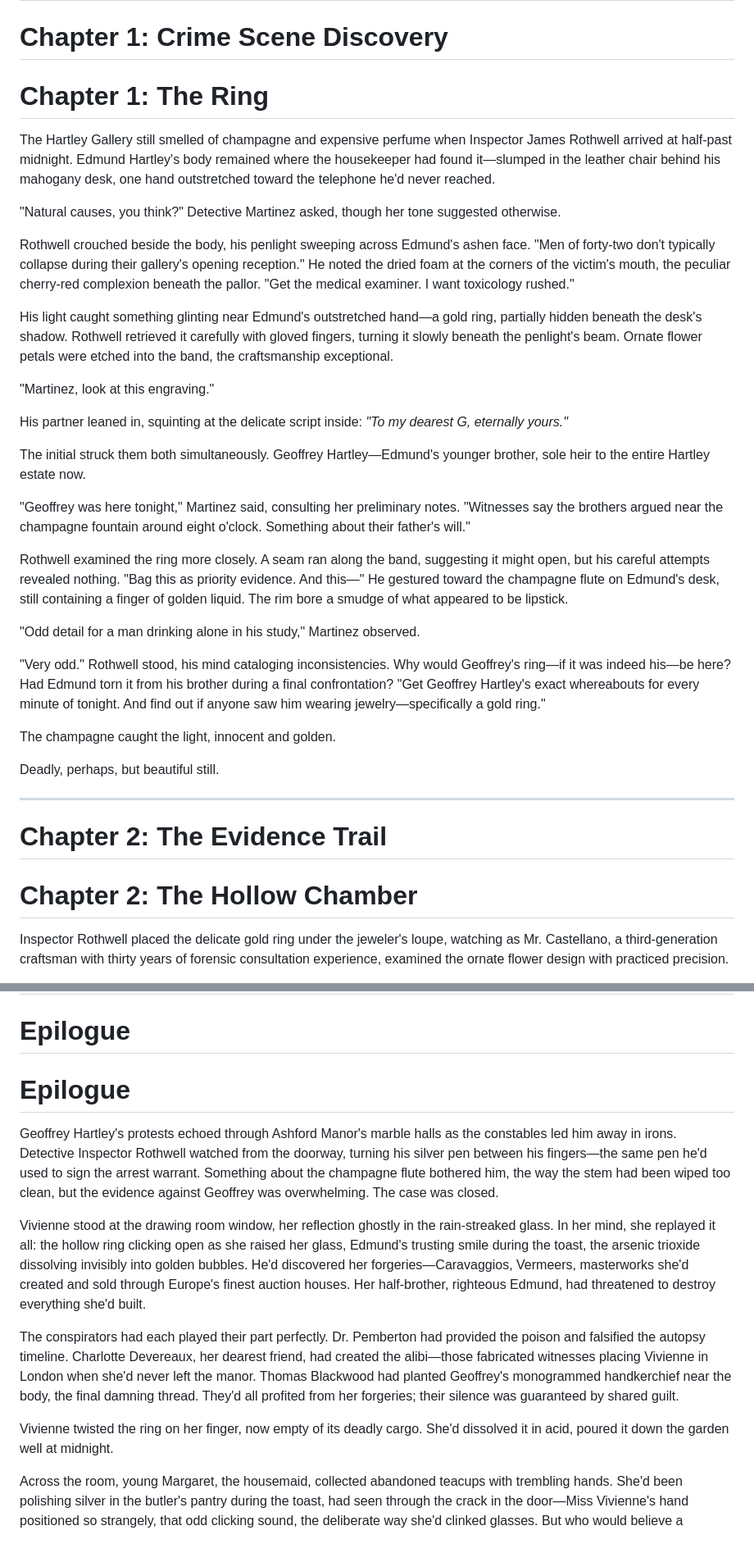
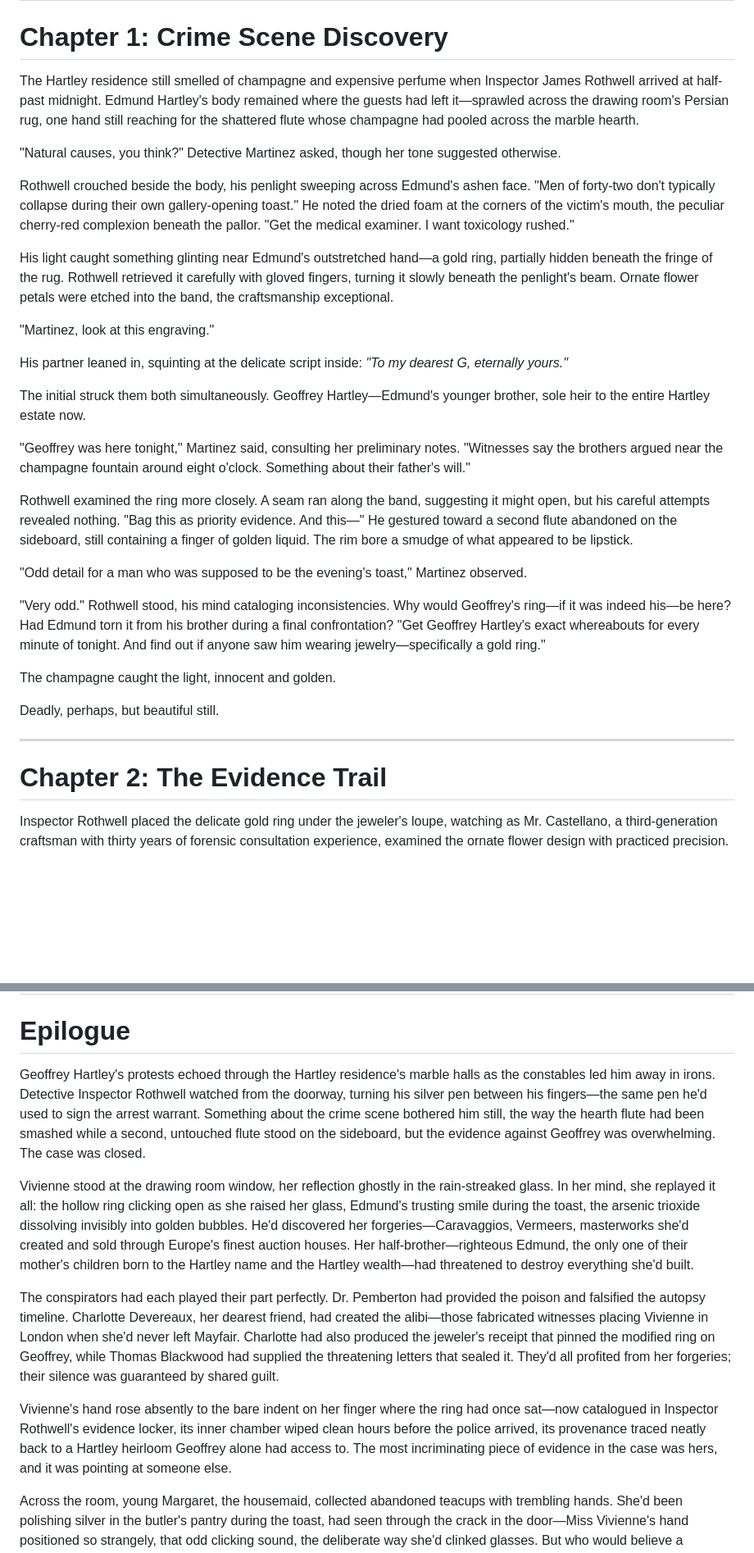
Before and after one commit to ivy3h/7634-s26, a Markdown page: data/final_story.md, 2 parts joined by grey strips. Shown at 82% size. GitHub-like rendering; blank space fills up the shorter version.

Commit message:
update final story

```diff
--- a/data/final_story.md
+++ b/data/final_story.md
@@ -32,15 +30,13 @@ And Vivienne Ashford began to weep, the empty ring burning against her skin like
 
 # Chapter 1: Crime Scene Discovery
 
-# Chapter 1: The Ring
-
-The Hartley Gallery still smelled of champagne and expensive perfume when Inspector James Rothwell arrived at half-past midnight. Edmund Hartley's body remained where the housekeeper had found it—slumped in the leather chair behind his mahogany desk, one hand outstretched toward the telephone he'd never reached.
+The Hartley residence still smelled of champagne and expensive perfume when Inspector James Rothwell arrived at half-past midnight. Edmund Hartley's body remained where the guests had left it—sprawled across the drawing room's Persian rug, one hand still reaching for the shattered flute whose champagne had pooled across the marble hearth.
 
 "Natural causes, you think?" Detective Martinez asked, though her tone suggested otherwise.
 
-Rothwell crouched beside the body, his penlight sweeping across Edmund's ashen face. "Men of forty-two don't typically collapse during their gallery's opening reception." He noted the dried foam at the corners of the victim's mouth, the peculiar cherry-red complexion beneath the pallor. "Get the medical examiner. I want toxicology rushed."
+Rothwell crouched beside the body, his penlight sweeping across Edmund's ashen face. "Men of forty-two don't typically collapse during their own gallery-opening toast." He noted the dried foam at the corners of the victim's mouth, the peculiar cherry-red complexion beneath the pallor. "Get the medical examiner. I want toxicology rushed."
 
-His light caught something glinting near Edmund's outstretched hand—a gold ring, partially hidden beneath the desk's shadow. Rothwell retrieved it carefully with gloved fingers, turning it slowly beneath the penlight's beam. Ornate flower petals were etched into the band, the craftsmanship exceptional.
+His light caught something glinting near Edmund's outstretched hand—a gold ring, partially hidden beneath the fringe of the rug. Rothwell retrieved it carefully with gloved fingers, turning it slowly beneath the penlight's beam. Ornate flower petals were etched into the band, the craftsmanship exceptional.
 
 "Martinez, look at this engraving."
 
@@ -50,9 +46,9 @@ The initial struck them both simultaneously. Geoffrey Hartley—Edmund's younger
 
 "Geoffrey was here tonight," Martinez said, consulting her preliminary notes. "Witnesses say the brothers argued near the champagne fountain around eight o'clock. Something about their father's will."
 
-Rothwell examined the ring more closely. A seam ran along the band, suggesting it might open, but his careful attempts revealed nothing. "Bag this as priority evidence. And this—" He gestured toward the champagne flute on Edmund's desk, still containing a finger of golden liquid. The rim bore a smudge of what appeared to be lipstick.
+Rothwell examined the ring more closely. A seam ran along the band, suggesting it might open, but his careful attempts revealed nothing. "Bag this as priority evidence. And this—" He gestured toward a second flute abandoned on the sideboard, still containing a finger of golden liquid. The rim bore a smudge of what appeared to be lipstick.
 
-"Odd detail for a man drinking alone in his study," Martinez observed.
+"Odd detail for a man who was supposed to be the evening's toast," Martinez observed.
 
 "Very odd." Rothwell stood, his mind cataloging inconsistencies. Why would Geoffrey's ring—if it was indeed his—be here? Had Edmund torn it from his brother during a final confrontation? "Get Geoffrey Hartley's exact whereabouts for every minute of tonight. And find out if anyone saw him wearing jewelry—specifically a gold ring."
 
@@ -63,8 +59,6 @@ Deadly, perhaps, but beautiful still.
 ---
 
 # Chapter 2: The Evidence Trail
-
-# Chapter 2: The Hollow Chamber
 
 Inspector Rothwell placed the delicate gold ring under the jeweler's loupe, watching as Mr. Castellano, a third-generation craftsman with thirty years of forensic consultation experience, examined the ornate flower design with practiced precision.
 
@@ -376,15 +354,13 @@ As the door closed behind Geoffrey's retreating form, Vivienne finally permitted
 
 # Epilogue
 
-# Epilogue
+Geoffrey Hartley's protests echoed through the Hartley residence's marble halls as the constables led him away in irons. Detective Inspector Rothwell watched from the doorway, turning his silver pen between his fingers—the same pen he'd used to sign the arrest warrant. Something about the crime scene bothered him still, the way the hearth flute had been smashed while a second, untouched flute stood on the sideboard, but the evidence against Geoffrey was overwhelming. The case was closed.
 
-Geoffrey Hartley's protests echoed through Ashford Manor's marble halls as the constables led him away in irons. Detective Inspector Rothwell watched from the doorway, turning his silver pen between his fingers—the same pen he'd used to sign the arrest warrant. Something about the champagne flute bothered him, the way the stem had been wiped too clean, but the evidence against Geoffrey was overwhelming. The case was closed.
+Vivienne stood at the drawing room window, her reflection ghostly in the rain-streaked glass. In her mind, she replayed it all: the hollow ring clicking open as she raised her glass, Edmund's trusting smile during the toast, the arsenic trioxide dissolving invisibly into golden bubbles. He'd discovered her forgeries—Caravaggios, Vermeers, masterworks she'd created and sold through Europe's finest auction houses. Her half-brother—righteous Edmund, the only one of their mother's children born to the Hartley name and the Hartley wealth—had threatened to destroy everything she'd built.
 
-Vivienne stood at the drawing room window, her reflection ghostly in the rain-streaked glass. In her mind, she replayed it all: the hollow ring clicking open as she raised her glass, Edmund's trusting smile during the toast, the arsenic trioxide dissolving invisibly into golden bubbles. He'd discovered her forgeries—Caravaggios, Vermeers, masterworks she'd created and sold through Europe's finest auction houses. Her half-brother, righteous Edmund, had threatened to destroy everything she'd built.
+The conspirators had each played their part perfectly. Dr. Pemberton had provided the poison and falsified the autopsy timeline. Charlotte Devereaux, her dearest friend, had created the alibi—those fabricated witnesses placing Vivienne in London when she'd never left Mayfair. Charlotte had also produced the jeweler's receipt that pinned the modified ring on Geoffrey, while Thomas Blackwood had supplied the threatening letters that sealed it. They'd all profited from her forgeries; their silence was guaranteed by shared guilt.
 
-The conspirators had each played their part perfectly. Dr. Pemberton had provided the poison and falsified the autopsy timeline. Charlotte Devereaux, her dearest friend, had created the alibi—those fabricated witnesses placing Vivienne in London when she'd never left the manor. Thomas Blackwood had planted Geoffrey's monogrammed handkerchief near the body, the final damning thread. They'd all profited from her forgeries; their silence was guaranteed by shared guilt.
-
-Vivienne twisted the ring on her finger, now empty of its deadly cargo. She'd dissolved it in acid, poured it down the garden well at midnight.
+Vivienne's hand rose absently to the bare indent on her finger where the ring had once sat—now catalogued in Inspector Rothwell's evidence locker, its inner chamber wiped clean hours before the police arrived, its provenance traced neatly back to a Hartley heirloom Geoffrey alone had access to. The most incriminating piece of evidence in the case was hers, and it was pointing at someone else.
 
 Across the room, young Margaret, the housemaid, collected abandoned teacups with trembling hands. She'd been polishing silver in the butler's pantry during the toast, had seen through the crack in the door—Miss Vivienne's hand positioned so strangely, that odd clicking sound, the deliberate way she'd clinked glasses. But who would believe a housemaid over an Ashford?
 
```
Also changed, not shown: other parts of data/final_story.md (+7 -25 lines).
